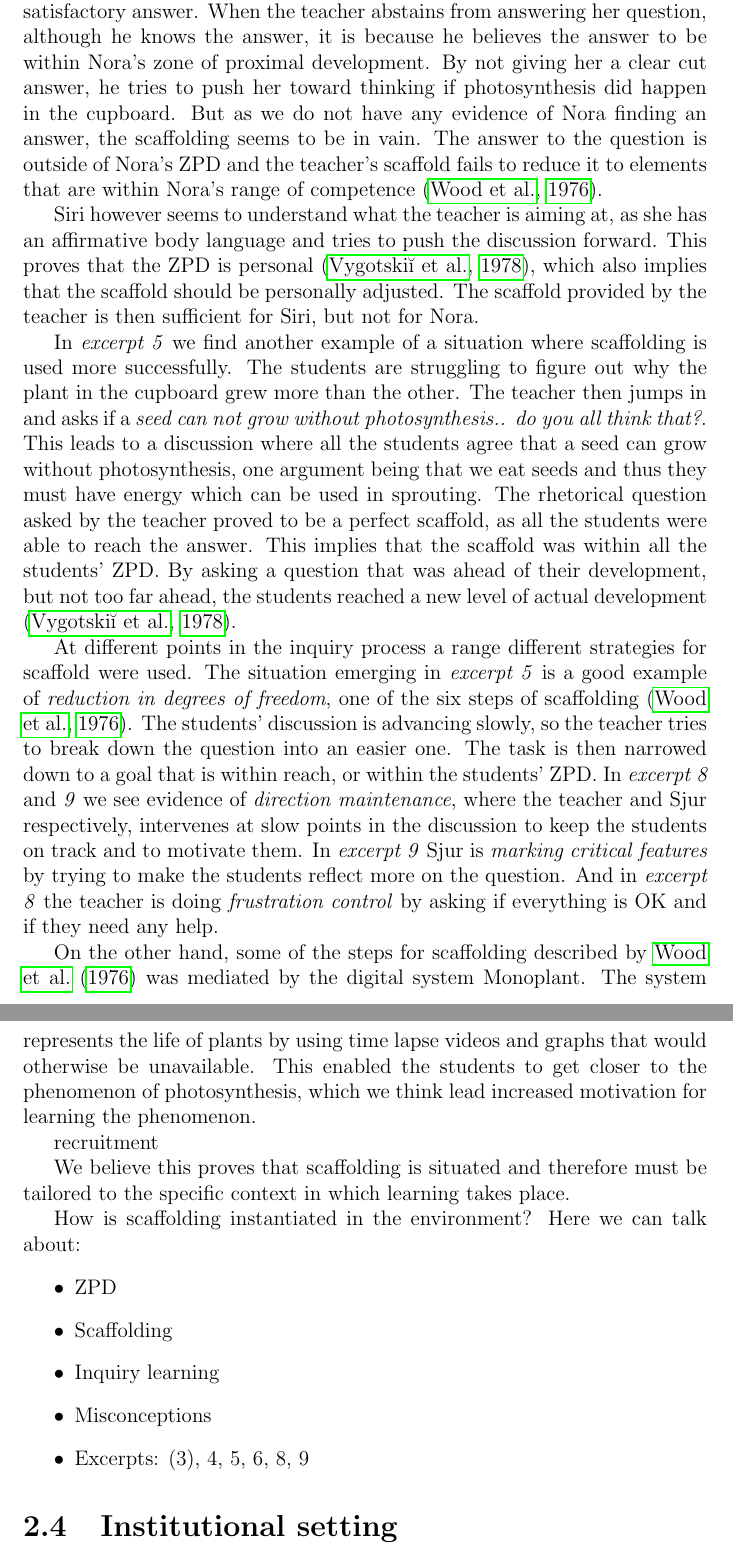
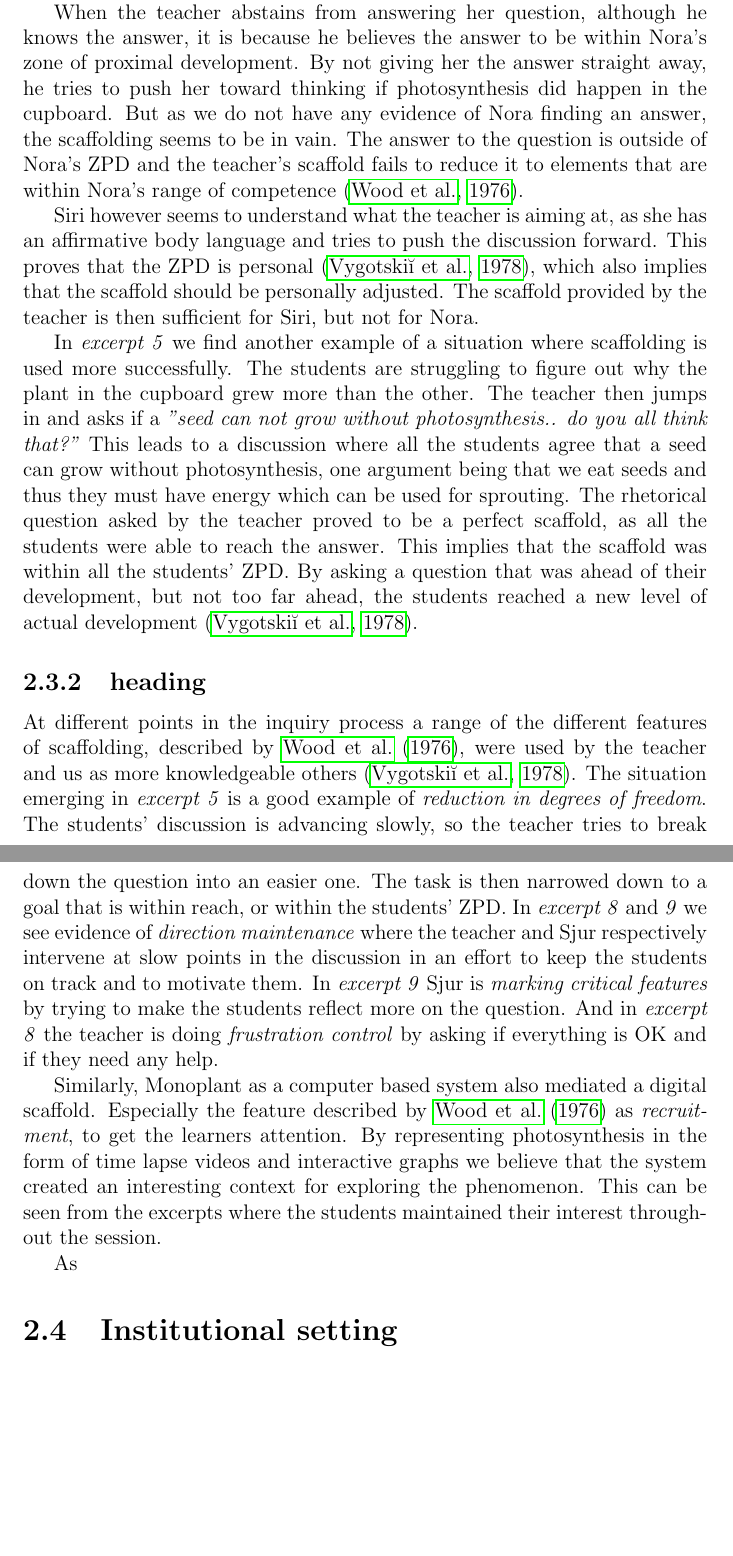
Before and after one commit to sjurlur/master, a LaTeX thesis (document.tex, which reads tex/6_discussion.tex): two parts of pages 25 and 26 of 31, joined at a grey line, cut so that both start at the same text, the shorter picture padded with empty space. Compiled offline with pdfLaTeX; a LaTeX package or settings file that is missing is left out; a missing bibliography style is replaced by a similar one.

Commit message:
scaffold

```diff
--- a/tex/6_discussion.tex
+++ b/tex/6_discussion.tex
@@ -93,36 +94,33 @@ The environment provided for the students' inquiry was relatively open, and ofte
 
 %Failure to scaffold because outside of ZPD?
-One example is from \emph{excerpt 6} where Nora asks the teacher if plants can absorb light in general or only sunlight, referring to the plant in the cupboard receiving artificial light. The teacher then responds \emph{"well, that's the question"}. This leads her to asking more questions without getting a satisfactory answer. When the teacher abstains from answering her question, although he knows the answer, it is because he believes the answer to be within Nora's zone of proximal development.
-By not giving her a clear cut answer, he tries to push her toward thinking if photosynthesis did happen in the cupboard. But as we do not have any evidence of Nora finding an answer, the scaffolding seems to be in vain. The answer to the question is outside of Nora's ZPD and the teacher's scaffold fails to reduce it to elements that are within Nora's range of competence \citep{wood1976role}.
+One example of a failed opportunity for scaffolding is from \emph{excerpt 6} where Nora asks the teacher if plants can absorb light in general or only sunlight, referring to the plant in the cupboard receiving artificial light. The teacher then responds \emph{"well, that's the question"}. This leads her to asking more questions without getting a satisfactory answer.
+
+When the teacher abstains from answering her question, although he knows the answer, it is because he believes the answer to be within Nora's zone of proximal development. By not giving her the answer straight away, he tries to push her toward thinking if photosynthesis did happen in the cupboard. But as we do not have any evidence of Nora finding an answer, the scaffolding seems to be in vain. The answer to the question is outside of Nora's ZPD and the teacher's scaffold fails to reduce it to elements that are within Nora's range of competence \citep{wood1976role}.
 
 Siri however seems to understand what the teacher is aiming at, as she has an affirmative body language and tries to push the discussion forward. This proves that the ZPD is personal \citep{vygotskiui1978mind}, which also implies that the scaffold should be personally adjusted. The scaffold provided by the teacher is then sufficient for Siri, but not for Nora.
 
 %Success at scaffolding
-In \emph{excerpt 5} we find another example of a situation where scaffolding is used more successfully. The students are struggling to figure out why the plant in the cupboard grew more than the other. The teacher then jumps in and asks if a \emph{seed can not grow without photosynthesis.. do you all think that?}. This leads to a discussion where all the students agree that a seed can grow without photosynthesis, one argument being that we eat seeds and thus they must have energy which can be used in sprouting. The rhetorical question asked by the teacher proved to be a perfect scaffold, as all the students were able to reach the answer. This implies that the scaffold was within all the students' ZPD. By asking a question that was ahead of their development, but not too far ahead, the students reached a new level of actual development  \citep{vygotskiui1978mind}.
+In \emph{excerpt 5} we find another example of a situation where scaffolding is used more successfully. The students are struggling to figure out why the plant in the cupboard grew more than the other. The teacher then jumps in and asks if a \emph{"seed can not grow without photosynthesis.. do you all think that?"} This leads to a discussion where all the students agree that a seed can grow without photosynthesis, one argument being that we eat seeds and thus they must have energy which can be used for sprouting. The rhetorical question asked by the teacher proved to be a perfect scaffold, as all the students were able to reach the answer. This implies that the scaffold was within all the students' ZPD. By asking a question that was ahead of their development, but not too far ahead, the students reached a new level of actual development  \citep{vygotskiui1978mind}.
 
-At different points in the inquiry process a range different strategies for scaffold were used. The situation emerging in \emph{excerpt 5} is a good example of \emph{reduction in degrees of freedom}, one of the six steps of scaffolding \citep{wood1976role}. The students' discussion is advancing slowly, so the teacher tries to break down the question into an easier one. The task is then narrowed down to a goal that is within reach, or within the students' ZPD. In \emph{excerpt 8} and \emph{9} we see evidence of \emph{direction maintenance}, where the teacher and Sjur respectively, intervenes at slow points in the discussion to keep the students on track and to motivate them. In \emph{excerpt 9} Sjur is \emph{marking critical features} by trying to make the students reflect more on the question. And in \emph{excerpt 8} the teacher is doing \emph{frustration control} by asking if everything is OK and if they need any help.
+\subsection{heading}
+At different points in the inquiry process a range of the different features of scaffolding, described by \citet{wood1976role}, were used by the teacher and us as more knowledgeable others \citep{vygotskiui1978mind}. The situation emerging in \emph{excerpt 5} is a good example of \emph{reduction in degrees of freedom}. The students' discussion is advancing slowly, so the teacher tries to break down the question into an easier one. The task is then narrowed down to a goal that is within reach, or within the students' ZPD. In \emph{excerpt 8} and \emph{9} we see evidence of \emph{direction maintenance} where the teacher and Sjur respectively intervene at slow points in the discussion in an effort to keep the students on track and to motivate them. In \emph{excerpt 9} Sjur is \emph{marking critical features} by trying to make the students reflect more on the question. And in \emph{excerpt 8} the teacher is doing \emph{frustration control} by asking if everything is OK and if they need any help.
 
-On the other hand, some of the steps for scaffolding described by \citet{wood1976role} was mediated by the digital system Monoplant. The system represents the life of plants by using time lapse videos and graphs that would otherwise be unavailable. This enabled the students to get closer to the phenomenon of photosynthesis, which we think lead increased motivation for learning the phenomenon.
+Similarly, Monoplant as a computer based system also mediated a digital scaffold. Especially the feature described by \citet{wood1976role} as \emph{recruitment}, to get the learners attention. By representing photosynthesis in the form of time lapse videos and interactive graphs we believe that the system created an interesting context for exploring the phenomenon. This can be seen from the excerpts where the students maintained their interest throughout the session.
 
-recruitment
+As
+%other features mediated by the computer
 
-We believe this proves that scaffolding is situated and therefore must be tailored to the specific context in which learning takes place.
+%scaffold needs to be tailored to the specific context and learner. Especially in inquiry process with
+
+%Difficult to automate scaffold in inquiry process as it is open and unpredictable. Easier to scaffold when you have more predictable results. Although there may be specific feature of the students inquiry process that may repeat itself (i.e misconception of seed germination and photosynthesis).
+
+%In other words the students need to be steered towards the interesting discoveries, but at the same time have the freedom to explore and not be commanded in any way.
+
+
+%We believe this proves that scaffolding is situated and therefore must be tailored to the specific context in which learning takes place.
 
 
 
-
-
-
-
-How is scaffolding instantiated in the environment?
-Here we can talk about:
-\begin{itemize}
-\item{ZPD}
-\item{Scaffolding}
-\item{Inquiry learning}
-\item{Misconceptions}
-\item{Excerpts: (3), 4, 5, 6, 8, 9}
-\end{itemize}
 
 \section{Institutional setting}
 Monoplant was tested in a biology class at the highest level offered at Norwegian high schools. It was tested during school hours in the classroom for biology. The teacher was present, walking around helping all the groups as they were trying to solve the task at hand. In this section we will address our final research question: \emph{"How does the institutional setting frame the students inquiry process?"} (“doing school \& doing science”)
```
Also changed, not shown: tex/3_theory.tex (+1 -1 lines), tex/6_discussion.tex (3 more changed lines).
